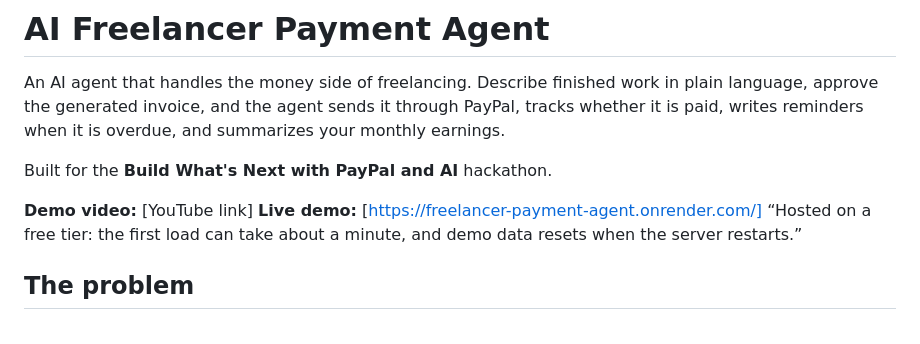
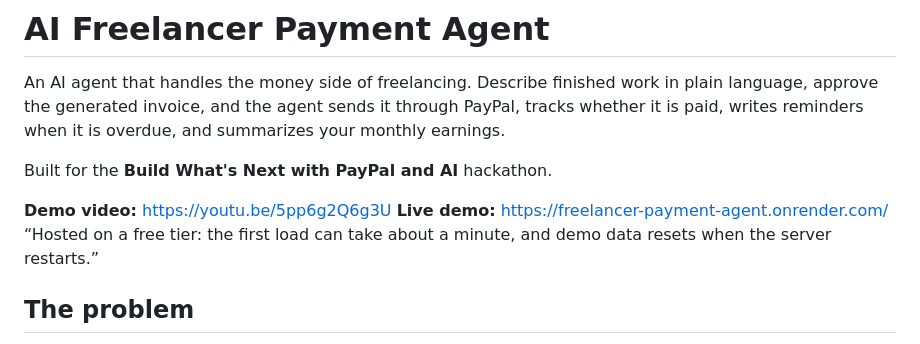
Before and after one commit to jhacoding/freelancer-payment-agent, a Markdown page: README.md, the part around the change. Rendered like a GitHub page.

Commit message:
Add YouTube demo link to README

```diff
--- a/README.md
+++ b/README.md
@@ -4,8 +4,8 @@ An AI agent that handles the money side of freelancing. Describe finished work i
 
 Built for the **Build What's Next with PayPal and AI** hackathon.
 
-**Demo video:** [YouTube link]
-**Live demo:** [https://freelancer-payment-agent.onrender.com/]
+**Demo video:** https://youtu.be/5pp6g2Q6g3U
+**Live demo:** https://freelancer-payment-agent.onrender.com/
 “Hosted on a free tier: the first load can take about a minute, and demo data resets when the server restarts.”
 
 ## The problem
```
